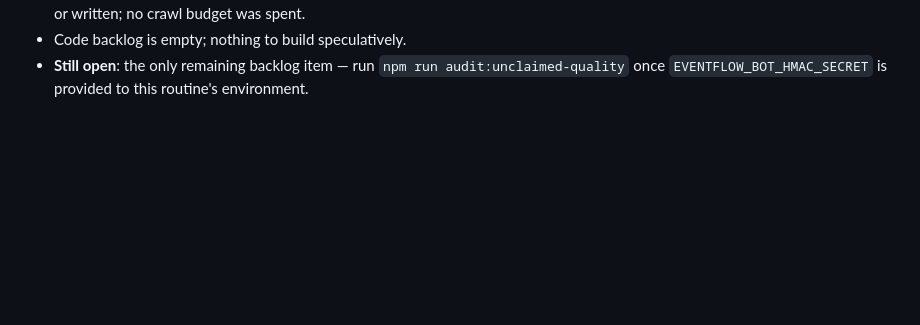
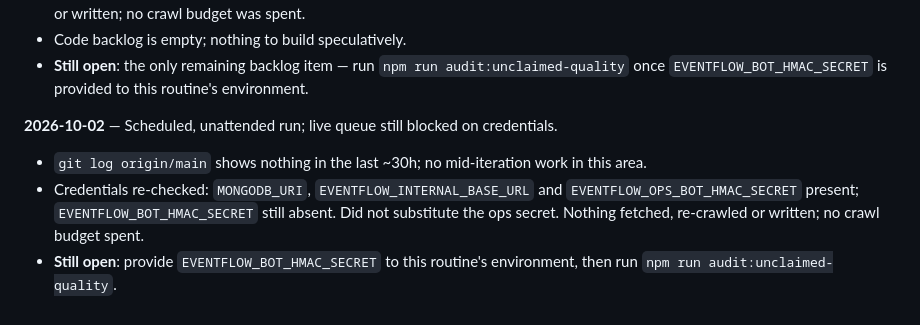
Before and after one commit to rhysllwydlewis/EventFlow-Supplier-Bot, a Markdown page: docs/unclaimed-quality-progress.md, the part around the change. Drawn GitHub-style; blank space fills up the shorter version.

Commit message:
docs: log 2026-10-02 unclaimed-quality run (blocked on credentials)
Co-Authored-By: Claude Sonnet 5.5 <noreply@anthropic.com>
Claude-Session: https://claude.ai/code/session_01YY45fDMBWEnJohDdzibiXD

```diff
--- a/docs/unclaimed-quality-progress.md
+++ b/docs/unclaimed-quality-progress.md
@@ -338,3 +338,13 @@ queue still blocked on credentials.
 - **Still open**: the only remaining backlog item — run
   `npm run audit:unclaimed-quality` once `EVENTFLOW_BOT_HMAC_SECRET` is
   provided to this routine's environment.
+
+**2026-10-02** — Scheduled, unattended run; live queue still blocked on credentials.
+
+- `git log origin/main` shows nothing in the last ~30h; no mid-iteration work in this area.
+- Credentials re-checked: `MONGODB_URI`, `EVENTFLOW_INTERNAL_BASE_URL` and
+  `EVENTFLOW_OPS_BOT_HMAC_SECRET` present; `EVENTFLOW_BOT_HMAC_SECRET` still
+  absent. Did not substitute the ops secret. Nothing fetched, re-crawled or
+  written; no crawl budget spent.
+- **Still open**: provide `EVENTFLOW_BOT_HMAC_SECRET` to this routine's
+  environment, then run `npm run audit:unclaimed-quality`.
```
